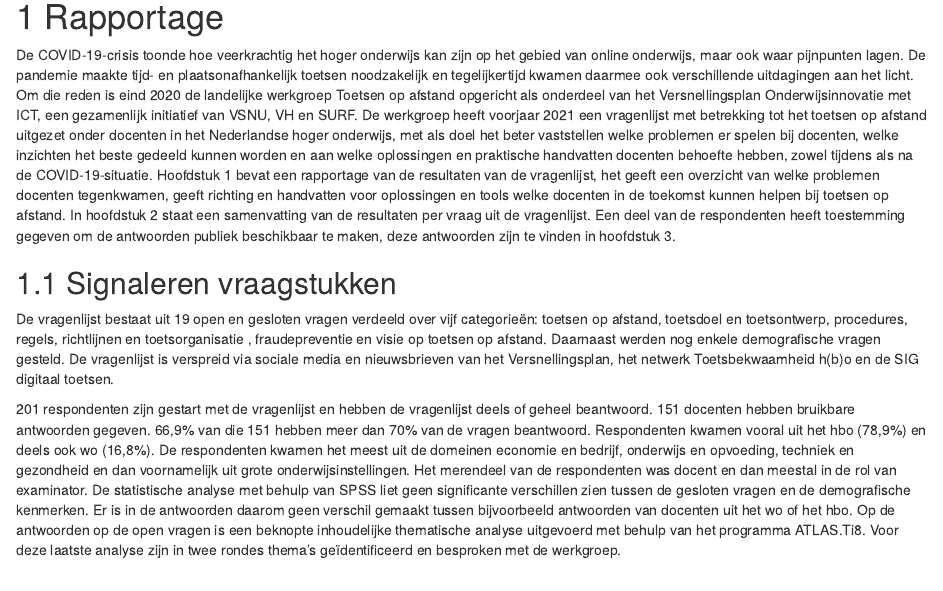
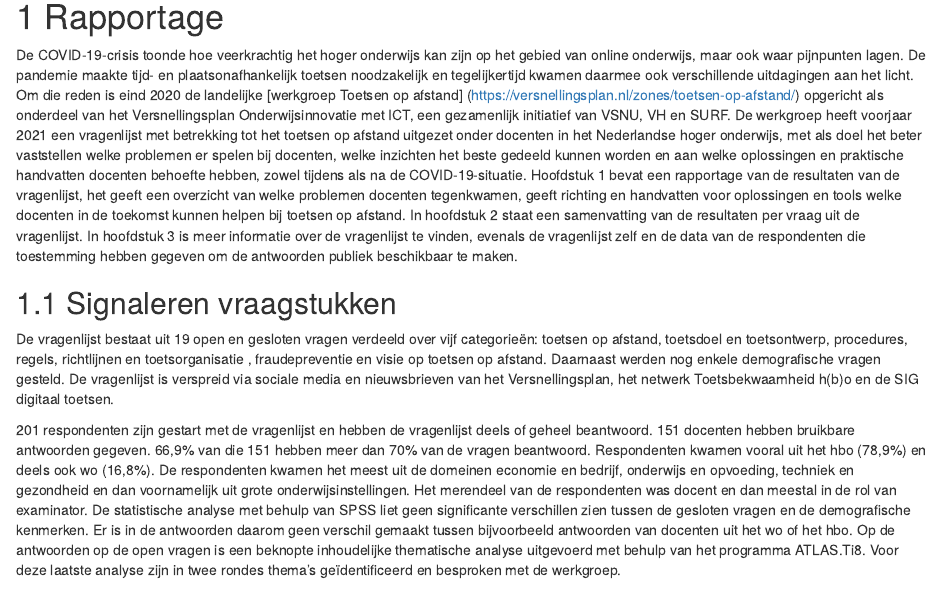
Before and after one commit to Werkgroep-Toetsen-Op-Afstand/Resultaten-Enquete-Docenten, an R Markdown document (index.Rmd): the page in a window 1100 px wide, from 180 px down. Rendered offline with R 4.5, knitr and Pandoc, with nearby package versions; drawn as R Markdown's standard HTML page in place of the format the file asks for.

Commit message:
link werkgroep

```diff
--- a/index.Rmd
+++ b/index.Rmd
@@ -15,7 +15,7 @@ always_allow_html: true
 
 # Rapportage {#intro}
 
-De COVID-19-crisis toonde hoe veerkrachtig het hoger onderwijs kan zijn op het gebied van online onderwijs, maar ook waar pijnpunten lagen. De pandemie maakte tijd- en plaatsonafhankelijk toetsen noodzakelijk en tegelijkertijd kwamen daarmee ook verschillende uitdagingen aan het licht. Om die reden is eind 2020 de landelijke werkgroep Toetsen op afstand opgericht als onderdeel van het Versnellingsplan Onderwijsinnovatie met ICT, een gezamenlijk initiatief van VSNU, VH en SURF. De werkgroep heeft voorjaar 2021 een vragenlijst met betrekking tot het toetsen op afstand uitgezet onder docenten in het Nederlandse hoger onderwijs, met als doel het beter vaststellen welke problemen er spelen bij docenten, welke inzichten het beste gedeeld kunnen worden en aan welke oplossingen en praktische handvatten docenten behoefte hebben, zowel tijdens als na de COVID-19-situatie. Hoofdstuk 1 bevat een rapportage van de resultaten van de vragenlijst, het geeft een overzicht van welke problemen docenten tegenkwamen, geeft richting en handvatten voor oplossingen en tools welke docenten in de toekomst kunnen helpen bij toetsen op afstand. In hoofdstuk 2 staat een samenvatting van de resultaten per vraag uit de vragenlijst. Een deel van de respondenten heeft toestemming gegeven om de antwoorden publiek beschikbaar te maken, deze antwoorden zijn te vinden in hoofdstuk 3.
+De COVID-19-crisis toonde hoe veerkrachtig het hoger onderwijs kan zijn op het gebied van online onderwijs, maar ook waar pijnpunten lagen. De pandemie maakte tijd- en plaatsonafhankelijk toetsen noodzakelijk en tegelijkertijd kwamen daarmee ook verschillende uitdagingen aan het licht. Om die reden is eind 2020 de landelijke [werkgroep Toetsen op afstand] (https://versnellingsplan.nl/zones/toetsen-op-afstand/) opgericht als onderdeel van het Versnellingsplan Onderwijsinnovatie met ICT, een gezamenlijk initiatief van VSNU, VH en SURF. De werkgroep heeft voorjaar 2021 een vragenlijst met betrekking tot het toetsen op afstand uitgezet onder docenten in het Nederlandse hoger onderwijs, met als doel het beter vaststellen welke problemen er spelen bij docenten, welke inzichten het beste gedeeld kunnen worden en aan welke oplossingen en praktische handvatten docenten behoefte hebben, zowel tijdens als na de COVID-19-situatie. Hoofdstuk 1 bevat een rapportage van de resultaten van de vragenlijst, het geeft een overzicht van welke problemen docenten tegenkwamen, geeft richting en handvatten voor oplossingen en tools welke docenten in de toekomst kunnen helpen bij toetsen op afstand. In hoofdstuk 2 staat een samenvatting van de resultaten per vraag uit de vragenlijst. In hoofdstuk 3 is meer informatie over de vragenlijst te vinden, evenals de vragenlijst zelf en de data van de respondenten die toestemming hebben gegeven om de antwoorden publiek beschikbaar te maken.
 
 ## Signaleren vraagstukken
 
```
